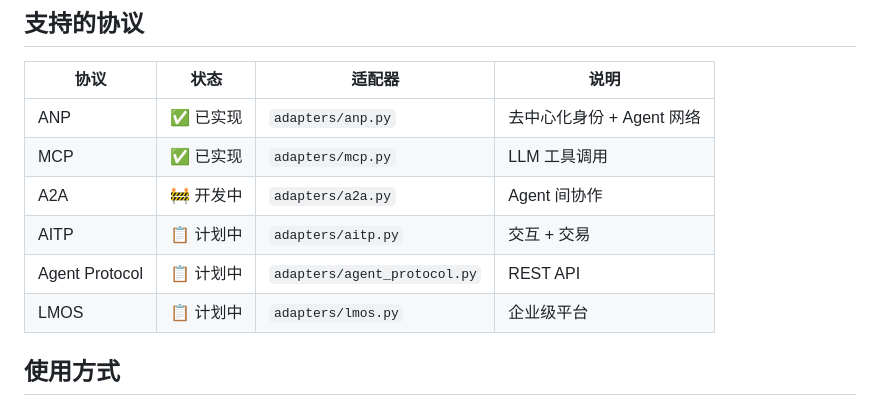
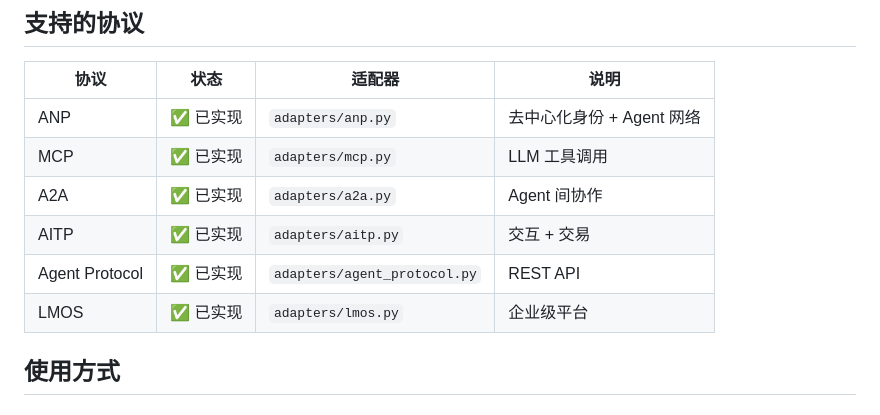
Before and after one commit to solonlab/opencode-skills, a Markdown page: uni-agent/SKILL.md, the part around the change. GitHub-like rendering.

Commit message:
fix: update uni-agent protocol status - all 6 adapters implemented

```diff
--- a/uni-agent/SKILL.md
+++ b/uni-agent/SKILL.md
@@ -130,10 +130,10 @@ class ProtocolAdapter(ABC):
 |------|------|--------|------|
 | ANP | ✅ 已实现 | `adapters/anp.py` | 去中心化身份 + Agent 网络 |
 | MCP | ✅ 已实现 | `adapters/mcp.py` | LLM 工具调用 |
-| A2A | 🚧 开发中 | `adapters/a2a.py` | Agent 间协作 |
-| AITP | 📋 计划中 | `adapters/aitp.py` | 交互 + 交易 |
-| Agent Protocol | 📋 计划中 | `adapters/agent_protocol.py` | REST API |
-| LMOS | 📋 计划中 | `adapters/lmos.py` | 企业级平台 |
+| A2A | ✅ 已实现 | `adapters/a2a.py` | Agent 间协作 |
+| AITP | ✅ 已实现 | `adapters/aitp.py` | 交互 + 交易 |
+| Agent Protocol | ✅ 已实现 | `adapters/agent_protocol.py` | REST API |
+| LMOS | ✅ 已实现 | `adapters/lmos.py` | 企业级平台 |
 
 ## 使用方式
 
```
